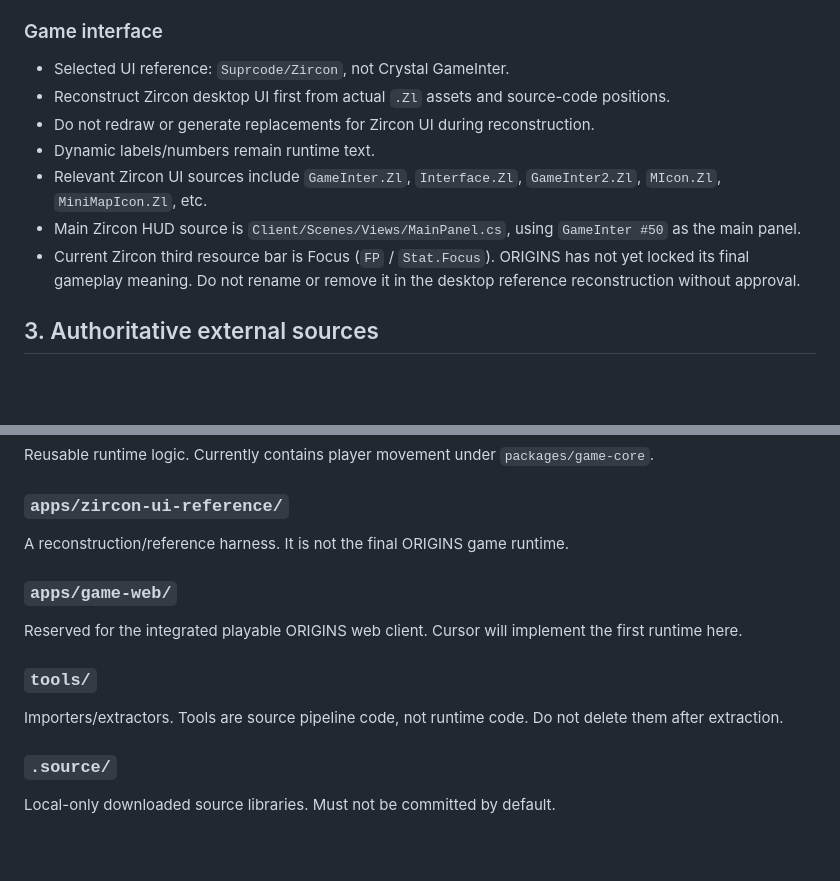
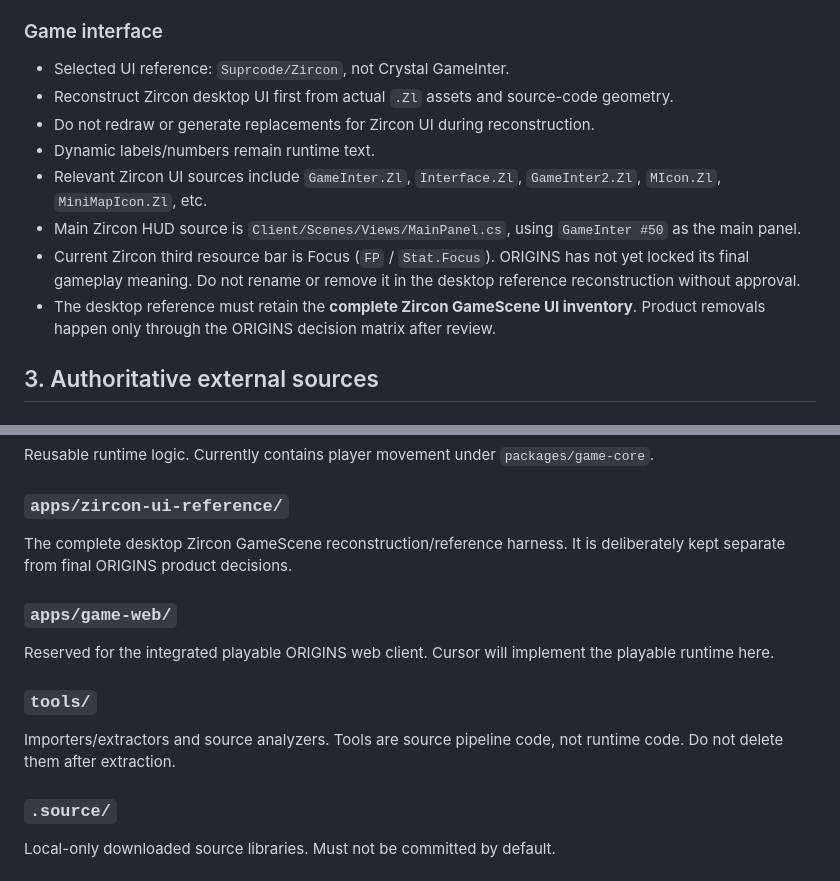
Before and after one commit to DiaburN/Origins, a Markdown page: docs/MASTER_PROJECT_STATE.md, 2 parts joined by grey strips. Drawn GitHub-style; blank space fills up the shorter version.

```diff
--- a/docs/MASTER_PROJECT_STATE.md
+++ b/docs/MASTER_PROJECT_STATE.md
@@ -45,12 +45,13 @@ All new integrated work belongs on `origins-game-v1` until a later milestone exp
 
 ### Game interface
 - Selected UI reference: `Suprcode/Zircon`, not Crystal GameInter.
-- Reconstruct Zircon desktop UI first from actual `.Zl` assets and source-code positions.
+- Reconstruct Zircon desktop UI first from actual `.Zl` assets and source-code geometry.
 - Do not redraw or generate replacements for Zircon UI during reconstruction.
 - Dynamic labels/numbers remain runtime text.
 - Relevant Zircon UI sources include `GameInter.Zl`, `Interface.Zl`, `GameInter2.Zl`, `MIcon.Zl`, `MiniMapIcon.Zl`, etc.
 - Main Zircon HUD source is `Client/Scenes/Views/MainPanel.cs`, using `GameInter #50` as the main panel.
 - Current Zircon third resource bar is Focus (`FP` / `Stat.Focus`). ORIGINS has not yet locked its final gameplay meaning. Do not rename or remove it in the desktop reference reconstruction without approval.
+- The desktop reference must retain the **complete Zircon GameScene UI inventory**. Product removals happen only through the ORIGINS decision matrix after review.
 
 ## 3. Authoritative external sources
 
@@ -76,13 +77,13 @@ Research/content recipes and map-theme metadata. Preserve it.
 Reusable runtime logic. Currently contains player movement under `packages/game-core`.
 
 ### `apps/zircon-ui-reference/`
-A reconstruction/reference harness. It is not the final ORIGINS game runtime.
+The complete desktop Zircon GameScene reconstruction/reference harness. It is deliberately kept separate from final ORIGINS product decisions.
 
 ### `apps/game-web/`
-Reserved for the integrated playable ORIGINS web client. Cursor will implement the first runtime here.
+Reserved for the integrated playable ORIGINS web client. Cursor will implement the playable runtime here.
 
 ### `tools/`
-Importers/extractors. Tools are source pipeline code, not runtime code. Do not delete them after extraction.
+Importers/extractors and source analyzers. Tools are source pipeline code, not runtime code. Do not delete them after extraction.
 
 ### `.source/`
 Local-only downloaded source libraries. Must not be committed by default.
```
Also changed, not shown: other parts of docs/MASTER_PROJECT_STATE.md (+34 -11 lines).
